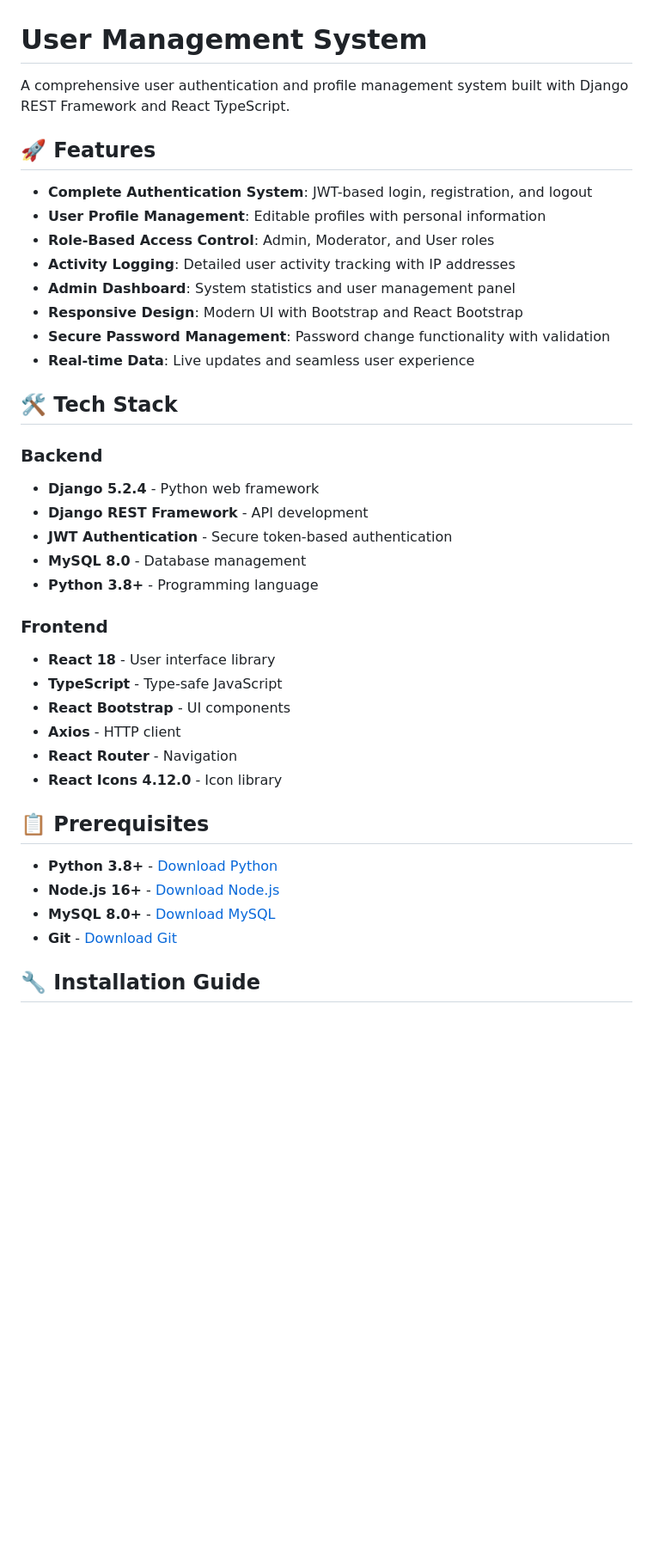
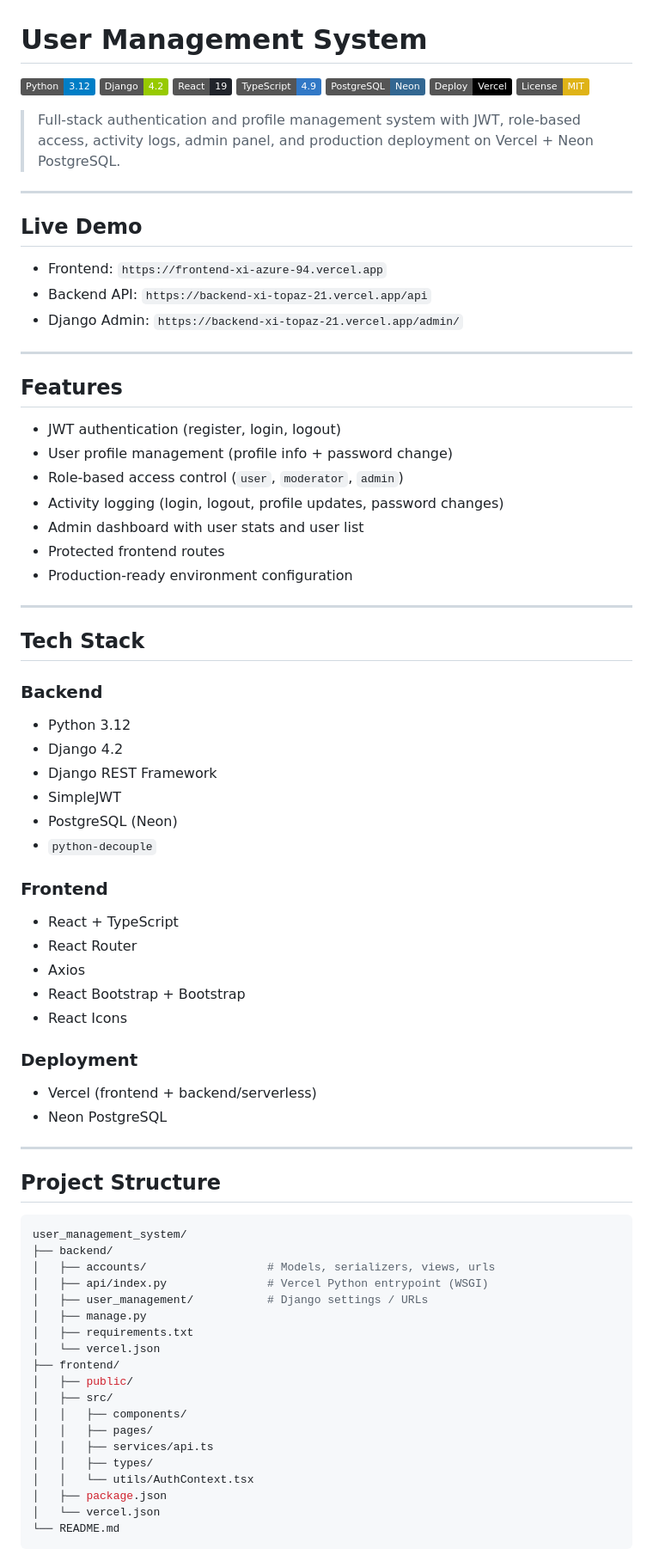
Before and after one commit to GugaValenca/user_management_system, a Markdown page: README.md, the part around one of its changes. Shown at 86% size. Rendered like a GitHub page; badges without logos; blank space fills up the shorter version.

Commit message:
docs: standardize README and add production setup instructions

````diff
--- a/README.md
+++ b/README.md
@@ -1,43 +1,81 @@
 # User Management System
 
-A comprehensive user authentication and profile management system built with Django REST Framework and React TypeScript.
+[![Python](https://img.shields.io/badge/Python-3.12-blue?logo=python)](https://www.python.org/)
+[![Django](https://img.shields.io/badge/Django-4.2-green?logo=django)](https://www.djangoproject.com/)
+[![React](https://img.shields.io/badge/React-19-20232a?logo=react)](https://react.dev/)
+[![TypeScript](https://img.shields.io/badge/TypeScript-4.9-3178c6?logo=typescript&logoColor=white)](https://www.typescriptlang.org/)
+[![PostgreSQL](https://img.shields.io/badge/PostgreSQL-Neon-336791?logo=postgresql&logoColor=white)](https://neon.tech/)
+[![Vercel](https://img.shields.io/badge/Deploy-Vercel-black?logo=vercel)](https://vercel.com/)
+[![License](https://img.shields.io/badge/License-MIT-yellow.svg)](LICENSE)
 
-## 🚀 Features
+> Full-stack authentication and profile management system with JWT, role-based access, activity logs, admin panel, and production deployment on Vercel + Neon PostgreSQL.
 
-- **Complete Authentication System**: JWT-based login, registration, and logout
-- **User Profile Management**: Editable profiles with personal information
-- **Role-Based Access Control**: Admin, Moderator, and User roles
-- **Activity Logging**: Detailed user activity tracking with IP addresses
-- **Admin Dashboard**: System statistics and user management panel
-- **Responsive Design**: Modern UI with Bootstrap and React Bootstrap
-- **Secure Password Management**: Password change functionality with validation
-- **Real-time Data**: Live updates and seamless user experience
+---
 
-## 🛠️ Tech Stack
+## Live Demo
+
+- Frontend: `https://frontend-xi-azure-94.vercel.app`
+- Backend API: `https://backend-xi-topaz-21.vercel.app/api`
+- Django Admin: `https://backend-xi-topaz-21.vercel.app/admin/`
+
+---
+
+## Features
+
+- JWT authentication (register, login, logout)
+- User profile management (profile info + password change)
+- Role-based access control (`user`, `moderator`, `admin`)
+- Activity logging (login, logout, profile updates, password changes)
+- Admin dashboard with user stats and user list
+- Protected frontend routes
+- Production-ready environment configuration
+
+---
+
+## Tech Stack
 
 ### Backend
-
-- **Django 5.2.4** - Python web framework
-- **Django REST Framework** - API development
-- **JWT Authentication** - Secure token-based authentication
-- **MySQL 8.0** - Database management
-- **Python 3.8+** - Programming language
+- Python 3.12
+- Django 4.2
+- Django REST Framework
+- SimpleJWT
+- PostgreSQL (Neon)
+- `python-decouple`
 
 ### Frontend
+- React + TypeScript
+- React Router
+- Axios
+- React Bootstrap + Bootstrap
+- React Icons
 
-- **React 18** - User interface library
-- **TypeScript** - Type-safe JavaScript
-- **React Bootstrap** - UI components
-- **Axios** - HTTP client
-- **React Router** - Navigation
-- **React Icons 4.12.0** - Icon library
+### Deployment
+- Vercel (frontend + backend/serverless)
+- Neon PostgreSQL
 
-## 📋 Prerequisites
+---
 
-- **Python 3.8+** - [Download Python](https://www.python.org/downloads/)
-- **Node.js 16+** - [Download Node.js](https://nodejs.org/)
-- **MySQL 8.0+** - [Download MySQL](https://dev.mysql.com/downloads/)
-- **Git** - [Download Git](https://git-scm.com/)
+## Project Structure
 
-## 🔧 Installation Guide
+```bash
+user_management_system/
+├── backend/
+│   ├── accounts/                  # Models, serializers, views, urls
+│   ├── api/index.py               # Vercel Python entrypoint (WSGI)
+│   ├── user_management/           # Django settings / URLs
+│   ├── manage.py
+│   ├── requirements.txt
+│   └── vercel.json
+├── frontend/
+│   ├── public/
+│   ├── src/
+│   │   ├── components/
+│   │   ├── pages/
+│   │   ├── services/api.ts
+│   │   ├── types/
+│   │   └── utils/AuthContext.tsx
+│   ├── package.json
+│   └── vercel.json
+└── README.md
+```
 
````
Also changed, not shown: other parts of README.md (+97 -297 lines).
